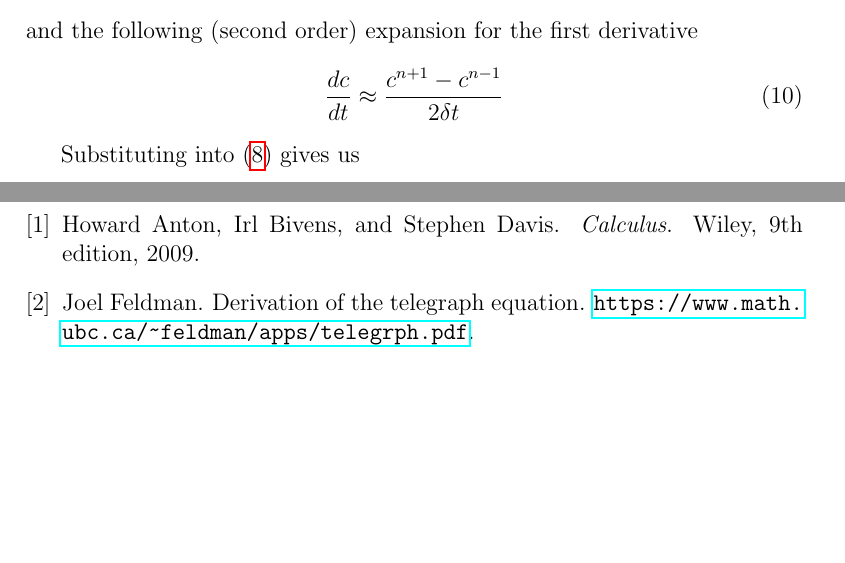
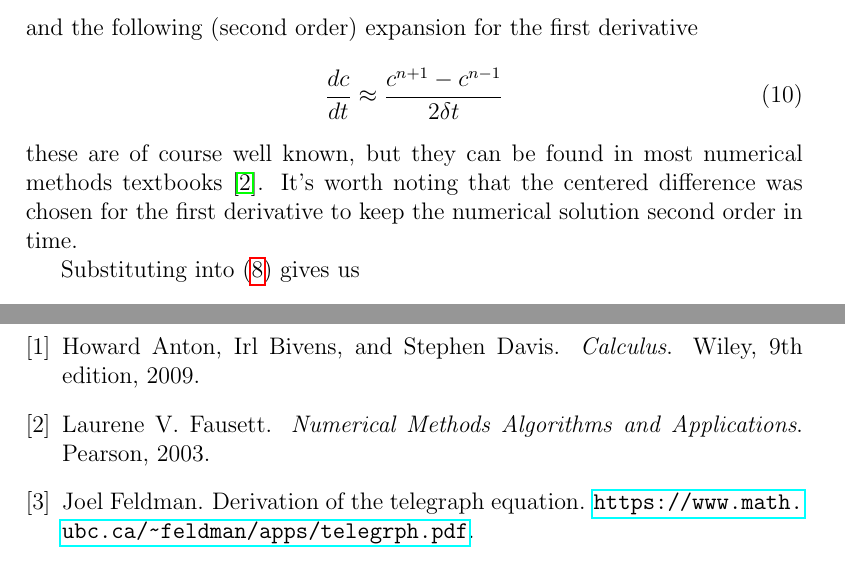
Before and after one commit to chipbell4/math_6640_project, a LaTeX paper (paper/main.tex, which reads paper/fem/derivation.tex): two parts of pages 3 and 8 of 8, joined at a grey line, cut so that both start at the same text, the shorter picture padded with empty space. Compiled offline with pdfLaTeX.

Commit message:
Adding citation for finite differences

```diff
--- a/paper/fem/derivation.tex
+++ b/paper/fem/derivation.tex
@@ -55,6 +55,9 @@ and the following (second order) expansion for the first derivative
 \begin{equation} \label{eq:first_derivative_finite_difference}
 \firstderivative{c}{t} \approx \firstfinitediff{c}
 \end{equation}
+these are of course well known, but they can be found in most numerical methods textbooks \cite{difference_formulas}.
+It's worth noting that the centered difference was chosen for the first derivative to keep the numerical solution second
+order in time.
 
 Substituting into (\ref{eq:u_h_matrix}) gives us
 \begin{equation} \label{eq:finite_diff_weak_form}
```
Also changed, not shown: paper/main.bib (+7 -0 lines).
